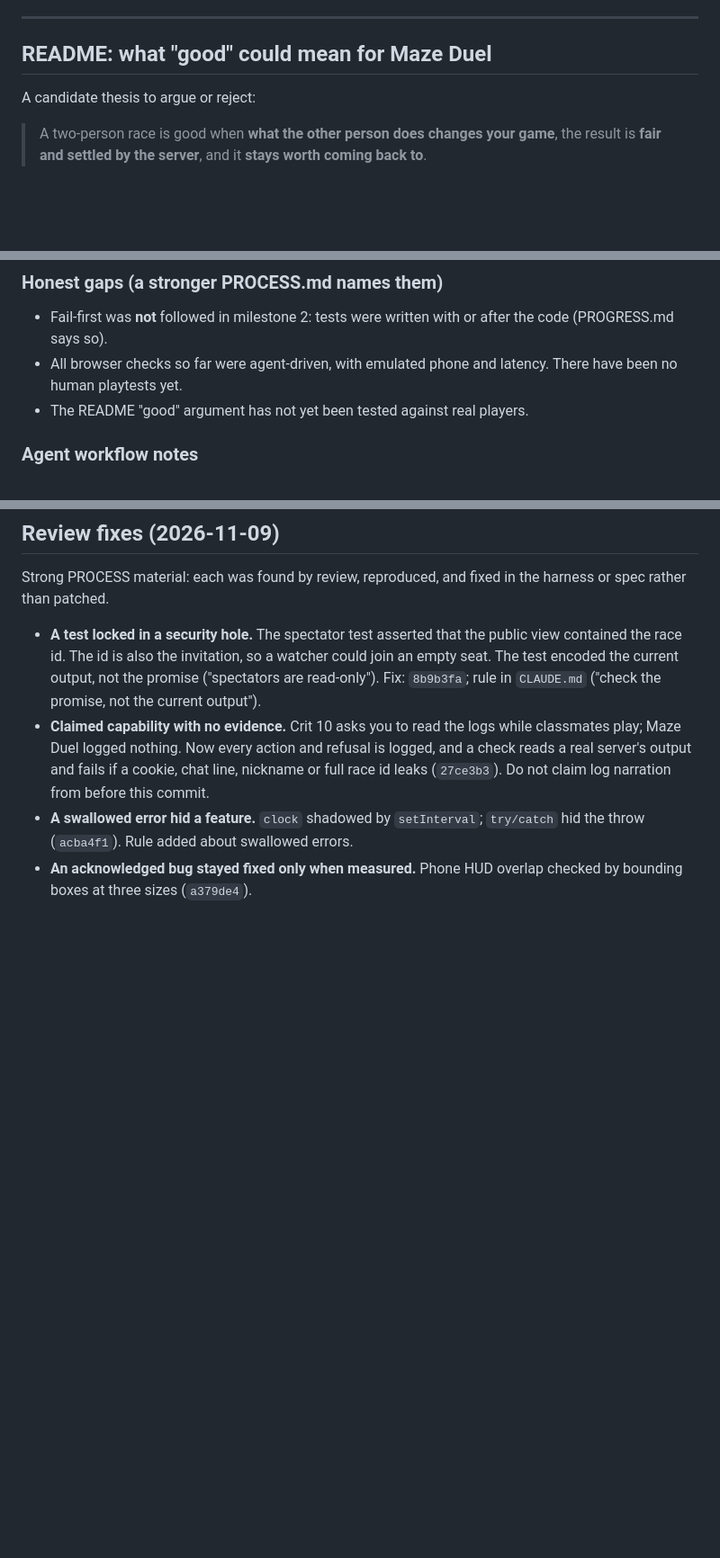
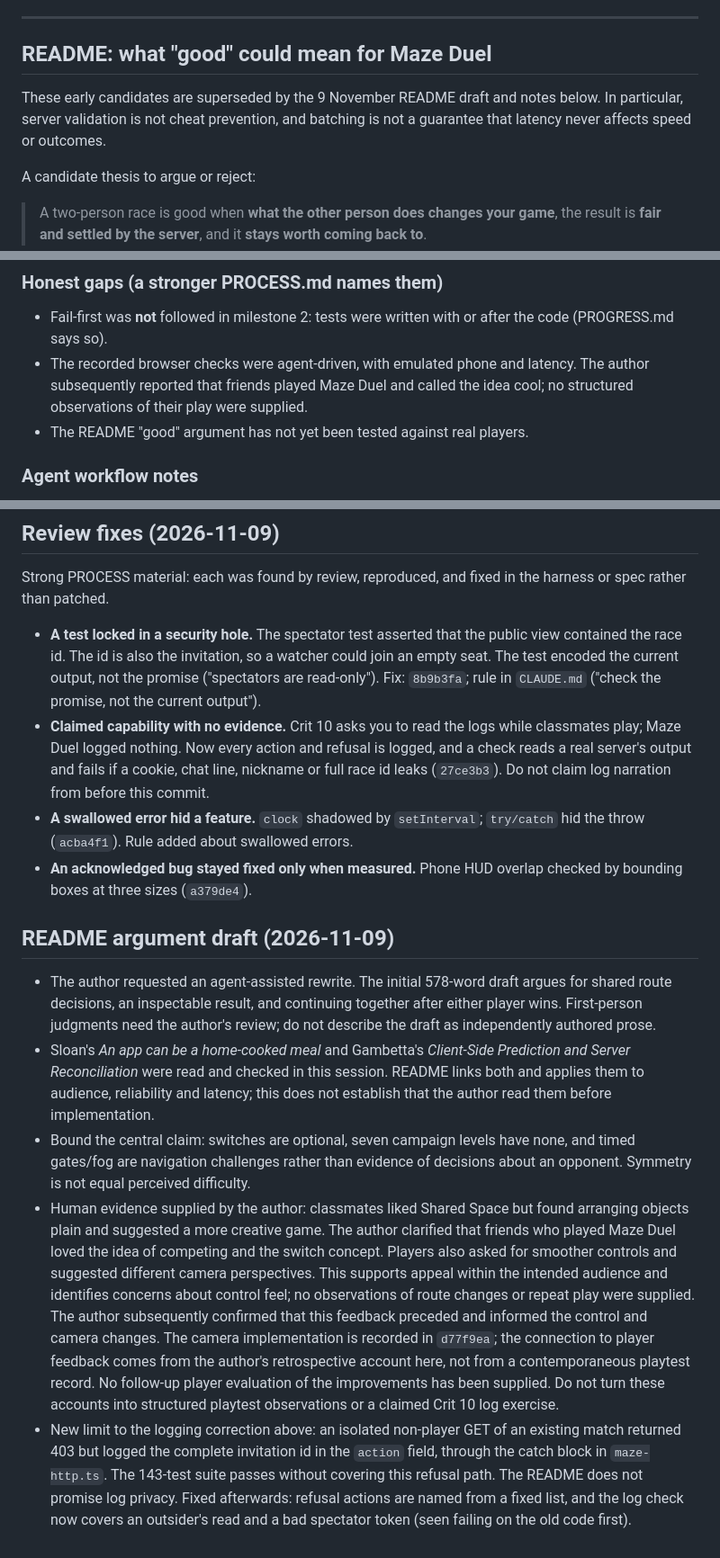
Before and after one commit to comp4020-agentic-coding-studio/comp4020-final-sharmakunal14, a Markdown page: docs/writing-notes.md, 3 parts joined by grey strips. Shown at 90% size. Rendered like a GitHub page; blank space fills up the shorter version.

Commit message:
Record the refusal-log leak and its fix
Co-Authored-By: Claude Opus 5.5 <noreply@anthropic.com>

```diff
--- a/docs/writing-notes.md
+++ b/docs/writing-notes.md
@@ -10,6 +10,10 @@ Targets: README 400–600 words, published at `/readme/`. PROCESS.md
 ---
 
 ## README: what "good" could mean for Maze Duel
+
+These early candidates are superseded by the 9 November README draft and
+notes below. In particular, server validation is not cheat prevention, and
+batching is not a guarantee that latency never affects speed or outcomes.
 
 A candidate thesis to argue or reject:
 
@@ -102,8 +106,9 @@ suggestions, not checked quotes):
 
 - Fail-first was **not** followed in milestone 2: tests were written with or
   after the code (PROGRESS.md says so).
-- All browser checks so far were agent-driven, with emulated phone and
-  latency. There have been no human playtests yet.
+- The recorded browser checks were agent-driven, with emulated phone and
+  latency. The author subsequently reported that friends played Maze Duel
+  and called the idea cool; no structured observations of their play were supplied.
 - The README "good" argument has not yet been tested against real players.
 
 ### Agent workflow notes
@@ -326,3 +331,37 @@ the harness or spec rather than patched.
   `try/catch` hid the throw (`acba4f1`). Rule added about swallowed errors.
 - **An acknowledged bug stayed fixed only when measured.** Phone HUD overlap
   checked by bounding boxes at three sizes (`a379de4`).
+
+## README argument draft (2026-11-09)
+
+- The author requested an agent-assisted rewrite. The initial 578-word draft
+  argues for shared route decisions, an inspectable result, and continuing
+  together after either player wins. First-person judgments need the author's
+  review; do not describe the draft as independently authored prose.
+- Sloan's *An app can be a home-cooked meal* and Gambetta's *Client-Side
+  Prediction and Server Reconciliation* were read and checked in this session.
+  README links both and applies them to audience, reliability and latency;
+  this does not establish that the author read them before implementation.
+- Bound the central claim: switches are optional, seven campaign levels have
+  none, and timed gates/fog are navigation challenges rather than evidence of
+  decisions about an opponent. Symmetry is not equal perceived difficulty.
+- Human evidence supplied by the author: classmates liked Shared Space but
+  found arranging objects plain and suggested a more creative game. The author
+  clarified that friends who played Maze Duel loved the idea of competing and
+  the switch concept. Players also asked for smoother controls and suggested
+  different camera perspectives. This supports appeal within the intended
+  audience and identifies concerns about control feel; no observations of route
+  changes or repeat play were supplied. The author subsequently confirmed that
+  this feedback preceded and informed the control and camera changes. The
+  camera implementation is recorded in `d77f9ea`; the connection to player
+  feedback comes from the author's retrospective account here, not from a
+  contemporaneous playtest record. No follow-up player evaluation of the
+  improvements has been supplied. Do not turn these accounts into structured
+  playtest observations or a claimed Crit 10 log exercise.
+- New limit to the logging correction above: an isolated non-player GET of an
+  existing match returned 403 but logged the complete invitation id in the
+  `action` field, through the catch block in `maze-http.ts`. The 143-test suite
+  passes without covering this refusal path. The README does not promise log
+  privacy. Fixed afterwards: refusal actions are named from a fixed list, and
+  the log check now covers an outsider's read and a bad spectator token
+  (seen failing on the old code first).
```
Also changed, not shown: PROGRESS.md (+32 -0 lines).
